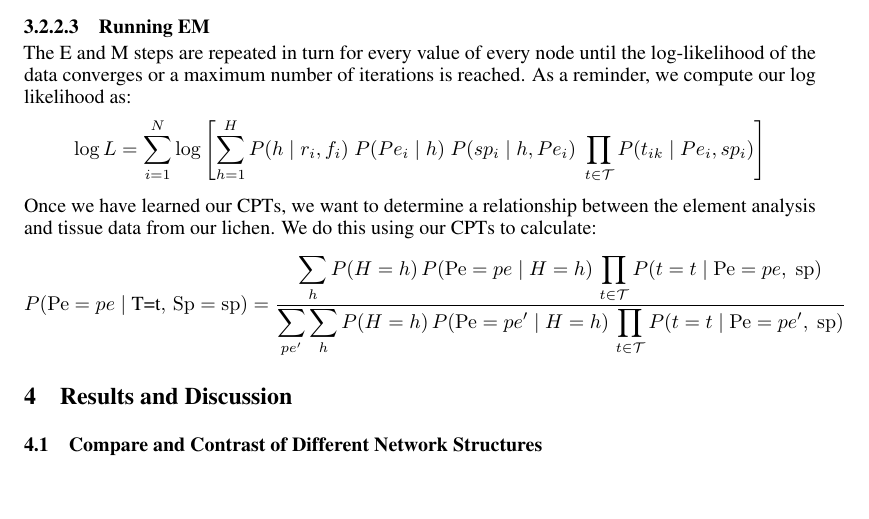
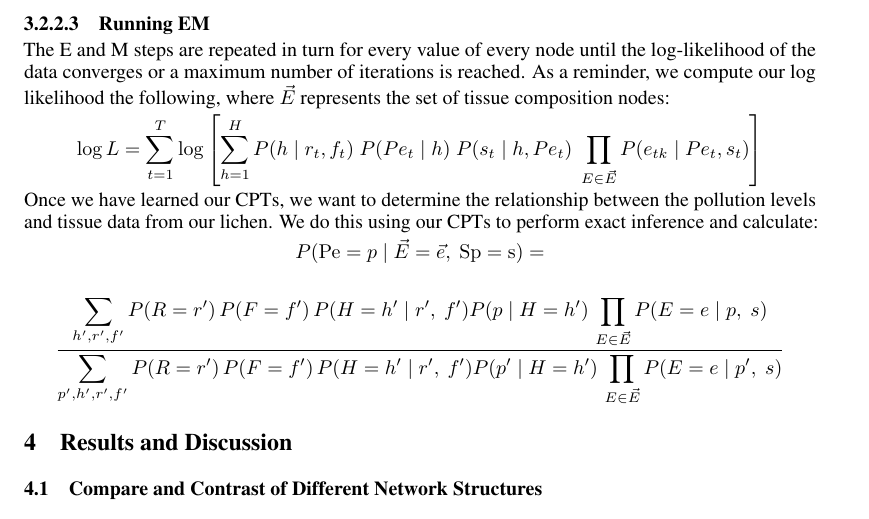
Before and after one commit to MichaelYe48/Lichen-Likelihood-Project, a LaTeX paper (Report/neurips_2024.tex): part of page 5 of 21, cut so that both start at the same text, the shorter picture padded with empty space. Compiled offline with pdfLaTeX.

Commit message:
fixed EM inference q

```diff
--- a/Report/neurips_2024.tex
+++ b/Report/neurips_2024.tex
@@ -255,40 +255,44 @@ $$P(X=x \mid Sp=s, Pe=p) = \frac{\sum_{t=1}^T I(x,x_t)\ I(s,s_t)\ I(p,p_t)}
 \vspace{-1ex}
 \paragraph{Running EM}
 \vspace{-2ex}
-The E and M steps are repeated in turn for every value of every node until the log-likelihood of the data converges or a maximum number of iterations is reached. As a reminder, we compute our log likelihood as:
+The E and M steps are repeated in turn for every value of every node until the log-likelihood of the data converges or a maximum number of iterations is reached. As a reminder, we compute our log likelihood the following, where $\vec{E}$ represents the set of tissue composition nodes:
 \[
 \log L
 =
-\sum_{i=1}^{N}
+\sum_{t=1}^{T}
 \log
 \left[
 \sum_{h=1}^{H}
-P(h \mid r_i, f_i)\;
-P(Pe_i \mid h)\;
-P(sp_i \mid h, Pe_i)\;
-\prod_{t\in\mathcal{T}} P(t_{ik} \mid Pe_i, sp_i)
+P(h \mid r_t, f_t)\;
+P(Pe_t \mid h)\;
+P(s_t \mid h, Pe_t)\;
+\prod_{E\in \vec{E}} P(e_{tk} \mid Pe_t, s_t)
 \right]
 \]
-Once we have learned our CPTs, we want to determine a relationship between the element analysis and tissue data from our lichen. We do this using our CPTs to calculate:
+Once we have learned our CPTs, we want to determine the relationship between the pollution levels and tissue data from our lichen. We do this using our CPTs to perform exact inference and calculate:
+$$P(\mathrm{Pe}=p \mid \vec{E}=\vec{e},\ \mathrm{Sp=s}) = $$
+\vspace{1ex}
 \[
-P(\mathrm{Pe}=pe \mid \text{T=t},\, \mathrm{Sp=sp})
-=
 \frac{
 \displaystyle
-\sum_{h}
-P(H=h)\,
-P(\mathrm{Pe}=pe \mid H=h)\,
-\prod_{t \in \mathcal{T}}
-P\!\left(t=t \mid \mathrm{Pe}=pe,\; \mathrm{sp}\right)
+\sum_{h',r',f'}
+P(R=r')\,
+P(F=f')\,
+P(H=h' \mid r',\ f')
+P(p \mid H=h')\,
+\prod_{E \in \vec{E}}
+P\!\left(E=e \mid p,\; s\right)
 }{
-\displaystyle\sum_{pe'}
-\sum_{h}
-P(H=h)\,
-P(\mathrm{Pe}=pe' \mid H=h)\,
-\prod_{t \in \mathcal{T}}
-P\!\left(t=t \mid \mathrm{Pe}=pe',\; \mathrm{sp}\right)
+\displaystyle\sum_{p',h',r',f'}
+P(R=r')\,
+P(F=f')\,
+P(H=h' \mid r',\ f')
+P(p' \mid H=h')\,
+\prod_{E \in \vec{E}}
+P\!\left(E=e \mid p',\; s\right)
 }
 \]
+
 \section{Results and Discussion}
 
 \subsection{Compare and Contrast of Different Network Structures}
```
